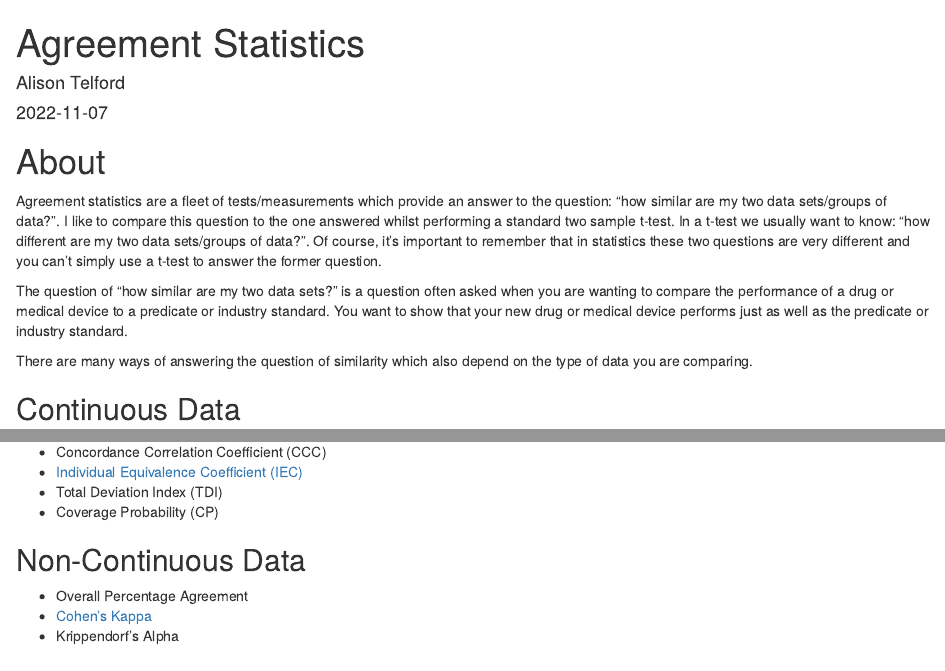
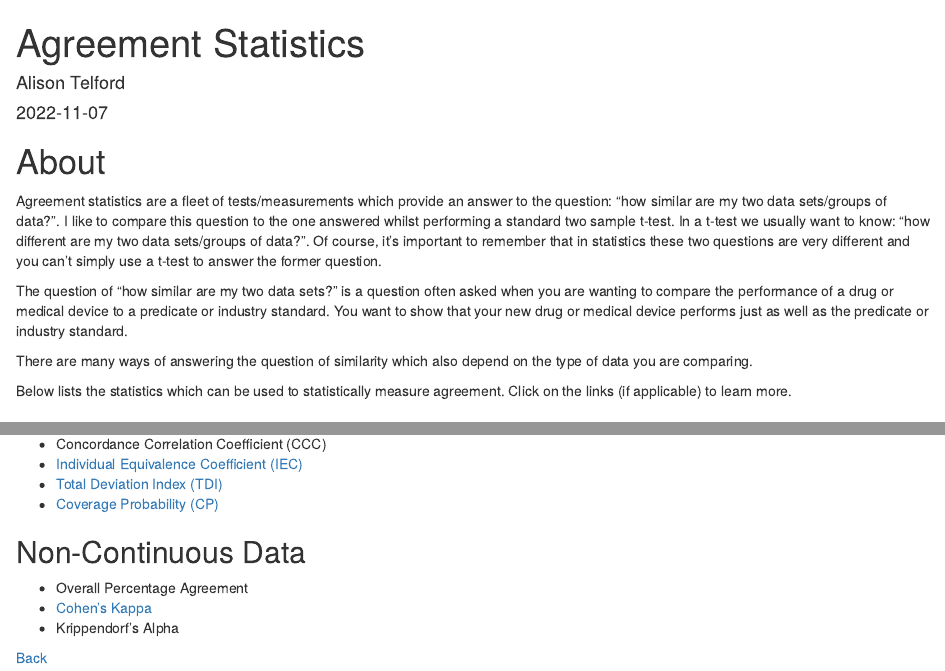
Before and after one commit to alisontelford/alisontelford.github.io, an R Markdown document (Markdown Files/Agreement_Statistics.Rmd): the page in a window 1100 px wide, from its top, and a second part further down, joined at a grey line. Rendered offline with R 4.5, knitr and Pandoc, with nearby package versions.

Commit message:
Update to agreement statistics markdown
following tdi and cp

```diff
--- a/Markdown Files/Agreement_Statistics.Rmd
+++ b/Markdown Files/Agreement_Statistics.Rmd
@@ -31,6 +31,9 @@ medical device performs just as well as the predicate or industry standard.
 There are many ways of answering the question of similarity which also depend
 on the type of data you are comparing.
 
+Below lists the statistics which can be used to statistically measure
+agreement. Click on the links (if applicable) to learn more.
+
 ## Continuous Data
 
 - Bland Altman Analysis
@@ -38,11 +41,15 @@ on the type of data you are comparing.
 - Intra-class Correlation Coefficient (ICC)
 - Concordance Correlation Coefficient (CCC)
 - [Individual Equivalence Coefficient (IEC)](https://alisontelford.github.io/IEC.html)
-- Total Deviation Index (TDI)
-- Coverage Probability (CP)
+- [Total Deviation Index (TDI)](https://alisontelford.github.io/TDI_and_CP.html)
+- [Coverage Probability (CP)](https://alisontelford.github.io/TDI_and_CP.html)
 
 ## Non-Continuous Data
 
 - Overall Percentage Agreement
 - [Cohen's Kappa](https://alisontelford.github.io/Cohens_Kappa.html)
 - Krippendorf's Alpha
+
+
+
+[Back](https://alisontelford.github.io)
```
